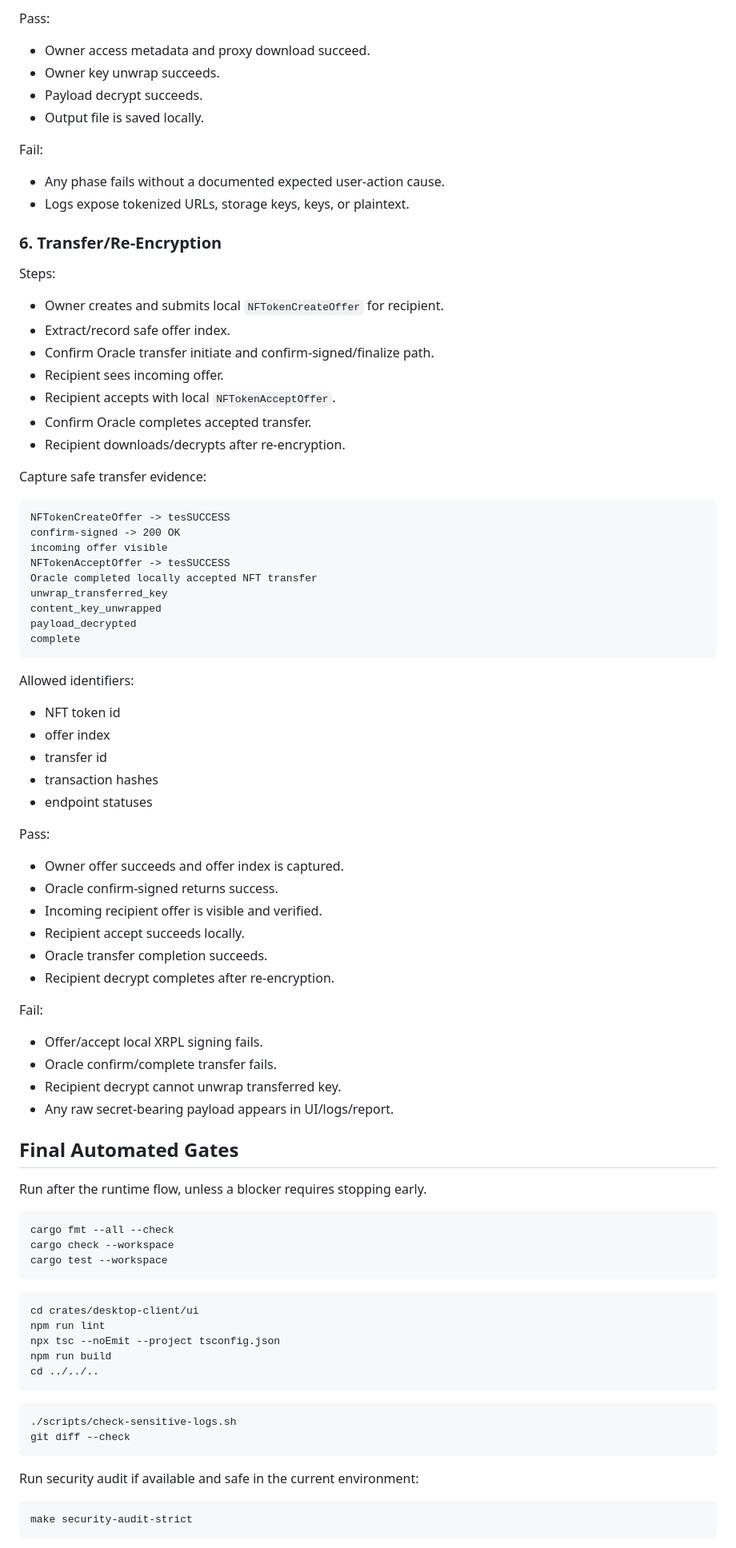
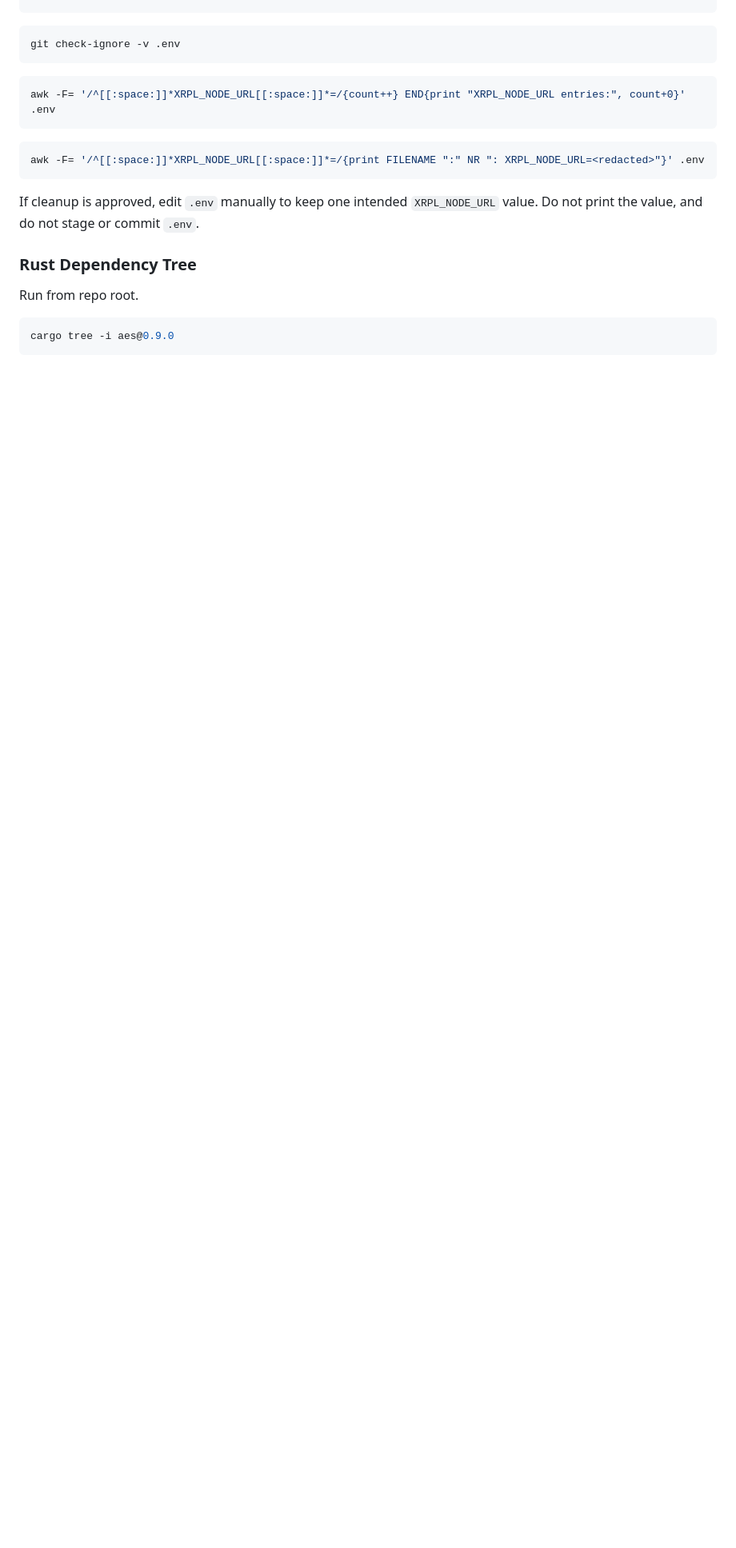
Before and after one commit to nova7272/vaulted, a Markdown page: .ai-factory/PLAN.md, the part around one of its changes. Shown at 80% size. Drawn GitHub-style; blank space fills up the shorter version.

````diff
--- a/.ai-factory/PLAN.md
+++ b/.ai-factory/PLAN.md
@@ -267,83 +58,24 @@ complete
-Pass:
-- Owner access metadata and proxy download succeed.
-- Owner key unwrap succeeds.
-- Payload decrypt succeeds.
-- Output file is saved locally.
-
-Fail:
-- Any phase fails without a documented expected user-action cause.
-- Logs expose tokenized URLs, storage keys, keys, or plaintext.
-
-### 6. Transfer/Re-Encryption
-Steps:
-- Owner creates and submits local `NFTokenCreateOffer` for recipient.
-- Extract/record safe offer index.
-- Confirm Oracle transfer initiate and confirm-signed/finalize path.
-- Recipient sees incoming offer.
-- Recipient accepts with local `NFTokenAcceptOffer`.
-- Confirm Oracle completes accepted transfer.
-- Recipient downloads/decrypts after re-encryption.
-
-Capture safe transfer evidence:
-
-```text
-NFTokenCreateOffer -> tesSUCCESS
-confirm-signed -> 200 OK
-incoming offer visible
-NFTokenAcceptOffer -> tesSUCCESS
-Oracle completed locally accepted NFT transfer
-unwrap_transferred_key
-content_key_unwrapped
-payload_decrypted
-complete
-```
-
-Allowed identifiers:
-- NFT token id
-- offer index
-- transfer id
-- transaction hashes
-- endpoint statuses
-
-Pass:
-- Owner offer succeeds and offer index is captured.
-- Oracle confirm-signed returns success.
-- Incoming recipient offer is visible and verified.
-- Recipient accept succeeds locally.
-- Oracle transfer completion succeeds.
-- Recipient decrypt completes after re-encryption.
-
-Fail:
-- Offer/accept local XRPL signing fails.
-- Oracle confirm/complete transfer fails.
-- Recipient decrypt cannot unwrap transferred key.
-- Any raw secret-bearing payload appears in UI/logs/report.
-
-## Final Automated Gates
-Run after the runtime flow, unless a blocker requires stopping early.
-
-```bash
-cargo fmt --all --check
-cargo check --workspace
-cargo test --workspace
 ```
 
 ```bash
-cd crates/desktop-client/ui
-npm run lint
-npx tsc --noEmit --project tsconfig.json
-npm run build
-cd ../../..
+git check-ignore -v .env
 ```
 
 ```bash
-./scripts/check-sensitive-logs.sh
-git diff --check
+awk -F= '/^[[:space:]]*XRPL_NODE_URL[[:space:]]*=/{count++} END{print "XRPL_NODE_URL entries:", count+0}' .env
 ```
 
-Run security audit if available and safe in the current environment:
+```bash
+awk -F= '/^[[:space:]]*XRPL_NODE_URL[[:space:]]*=/{print FILENAME ":" NR ": XRPL_NODE_URL=<redacted>"}' .env
+```
+
+If cleanup is approved, edit `.env` manually to keep one intended `XRPL_NODE_URL` value. Do not print the value, and do not stage or commit `.env`.
+
+### Rust Dependency Tree
+
+Run from repo root.
 
 ```bash
-make security-audit-strict
+cargo tree -i aes@0.9.0
 ```
 
````
Also changed, not shown: other parts of .ai-factory/PLAN.md (+289 -341 lines).
